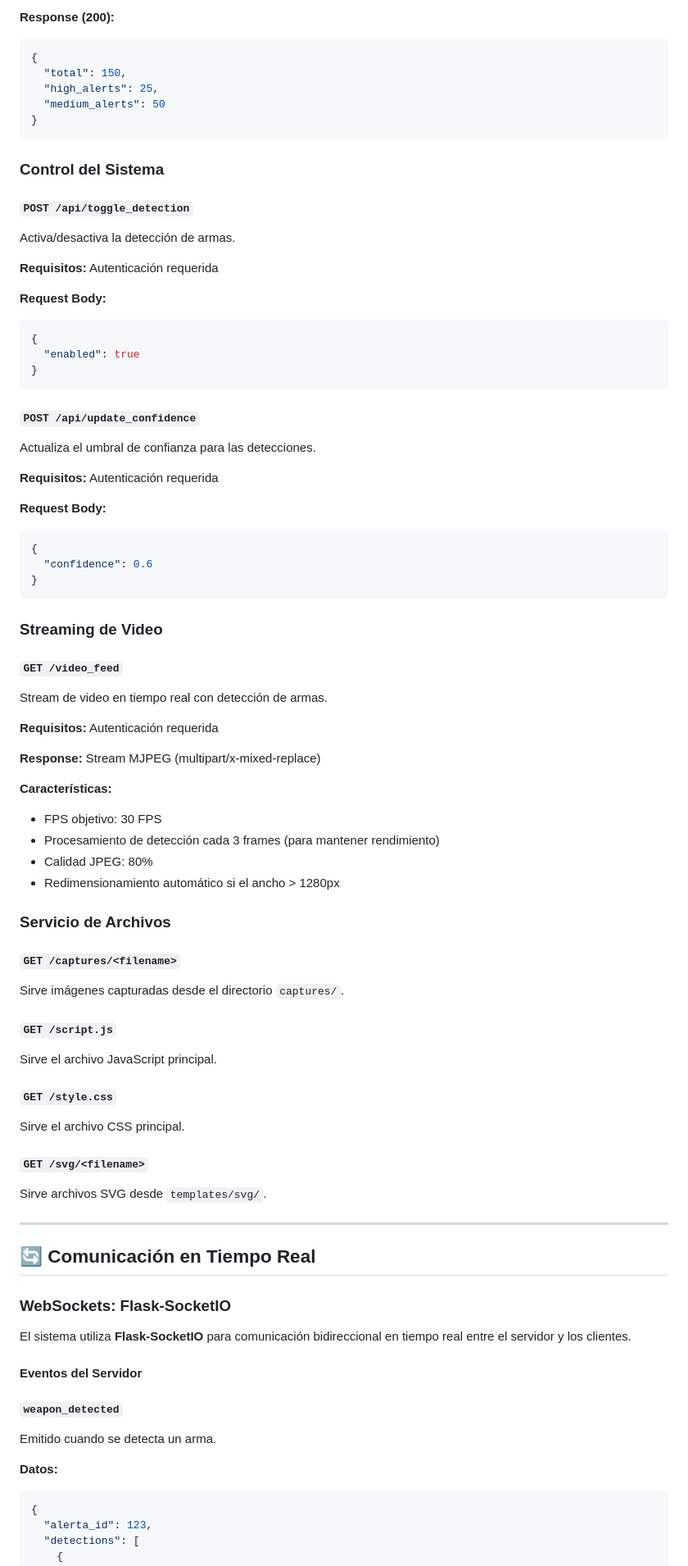
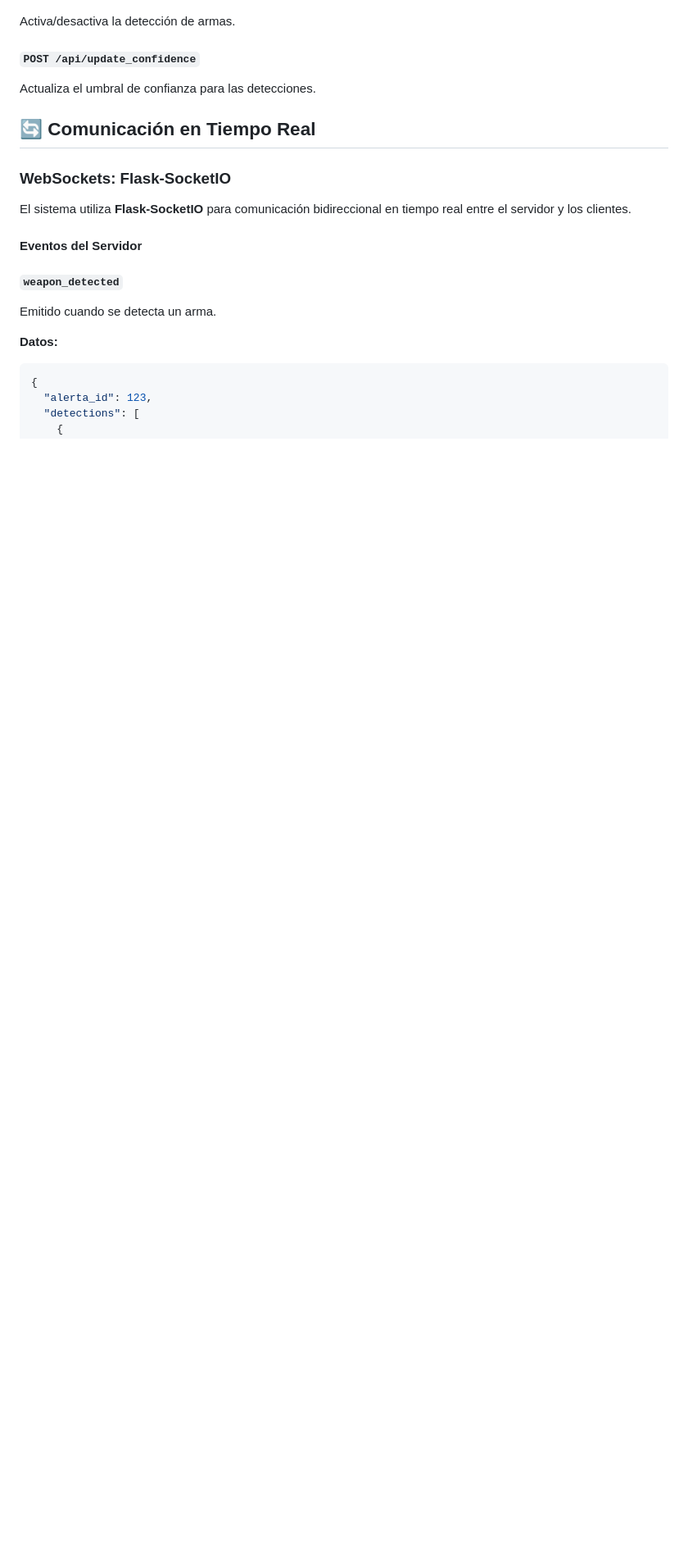
Before and after one commit to Spike1192/Reconocimiento-Armas, a Markdown page: README_ARQUITECTURA.md, the part around one of its changes. Shown at 82% size. GitHub-like rendering; blank space fills up the shorter version.

````diff
--- a/README_ARQUITECTURA.md
+++ b/README_ARQUITECTURA.md
@@ -302,69 +181,9 @@ Obtiene estadísticas del sistema.
 
-**Response (200):**
-```json
-{
-  "total": 150,
-  "high_alerts": 25,
-  "medium_alerts": 50
-}
-```
-
-### Control del Sistema
-
-#### `POST /api/toggle_detection`
 Activa/desactiva la detección de armas.
-
-**Requisitos:** Autenticación requerida
-
-**Request Body:**
-```json
-{
-  "enabled": true
-}
-```
-
 #### `POST /api/update_confidence`
 Actualiza el umbral de confianza para las detecciones.
 
-**Requisitos:** Autenticación requerida
 
-**Request Body:**
-```json
-{
-  "confidence": 0.6
-}
-```
-
-### Streaming de Video
-
-#### `GET /video_feed`
-Stream de video en tiempo real con detección de armas.
-
-**Requisitos:** Autenticación requerida
-
-**Response:** Stream MJPEG (multipart/x-mixed-replace)
-
-**Características:**
-- FPS objetivo: 30 FPS
-- Procesamiento de detección cada 3 frames (para mantener rendimiento)
-- Calidad JPEG: 80%
-- Redimensionamiento automático si el ancho > 1280px
-
-### Servicio de Archivos
-
-#### `GET /captures/<filename>`
-Sirve imágenes capturadas desde el directorio `captures/`.
-
-#### `GET /script.js`
-Sirve el archivo JavaScript principal.
-
-#### `GET /style.css`
-Sirve el archivo CSS principal.
-
-#### `GET /svg/<filename>`
-Sirve archivos SVG desde `templates/svg/`.
-
----
 
 ## 🔄 Comunicación en Tiempo Real
 
````
Also changed, not shown: other parts of README_ARQUITECTURA.md (+4 -125 lines).
